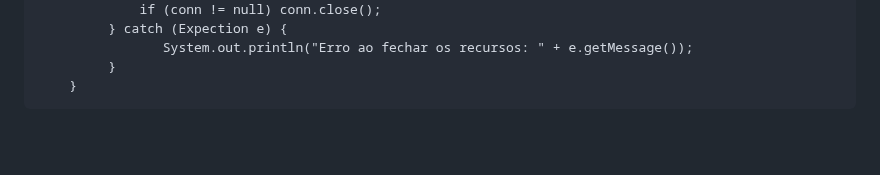
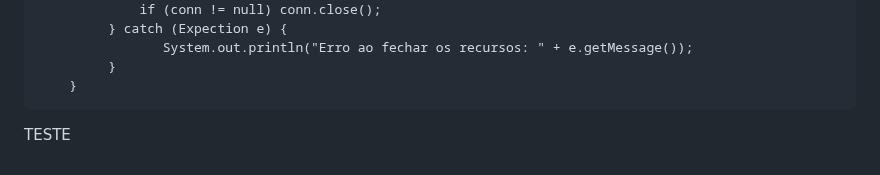
Before and after one commit to geovanna-emanuelle/Teste_CaixaBranca, a Markdown page: README.md, the part around the change. GitHub-like rendering; blank space fills up the shorter version.

```diff
--- a/README.md
+++ b/README.md
@@ -117,3 +117,5 @@ Isso pode resultar em várias conexões abertas no banco, fazendo com que o banc
          }
     }
 </pre>
+
+TESTE
```
